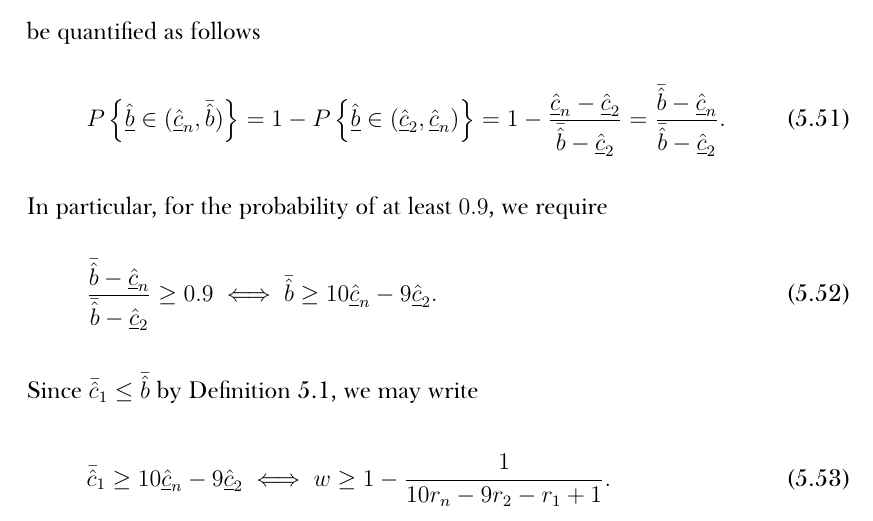
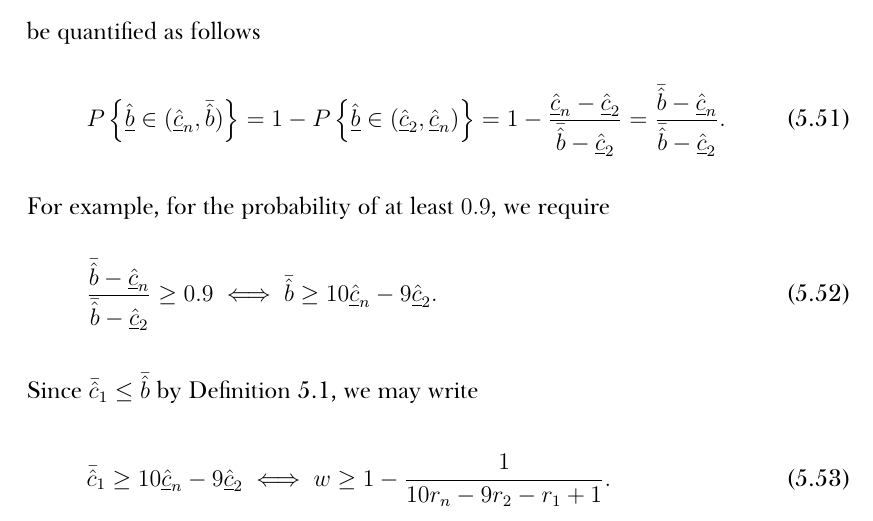
Before and after one commit to kubkon/Thesis, a LaTeX thesis (Thesis.tex, which reads Indirect/Indirect.tex): part of page 91 of 178, cut so that both start at the same text. Compiled offline with XeLaTeX; a missing font is replaced by an installed copy or a similar font.

Commit message:
Change 'in particular' to 'for example' in p. 66.

```diff
--- a/Indirect/Indirect.tex
+++ b/Indirect/Indirect.tex
@@ -461,7 +461,7 @@ Note, however, that this assumption cannot be enforced \emph{a priori} since $\u
 \begin{equation}
   P\left\{ \underline{\hat{b}}\in (\underline{\hat{c}}_n, \bar{\hat{b}}) \right\} = 1 - P\left\{\underline{\hat{b}}\in(\underline{\hat{c}}_2, \underline{\hat{c}}_n)\right\} = 1 - \frac{\underline{\hat{c}}_n - \underline{\hat{c}}_2}{\bar{\hat{b}}-\underline{\hat{c}}_2} = \frac{\bar{\hat{b}} - \underline{\hat{c}}_n}{\bar{\hat{b}} - \underline{\hat{c}}_2}.
 \end{equation}
-In particular, for the probability of at least $0.9$, we require
+For example, for the probability of at least $0.9$, we require
 \begin{equation}
   \frac{\bar{\hat{b}} - \underline{\hat{c}}_n}{\bar{\hat{b}} - \underline{\hat{c}}_2} \geq 0.9 \iff \bar{\hat{b}}\geq 10\underline{\hat{c}}_n - 9\underline{\hat{c}}_2.
 \end{equation}
```
